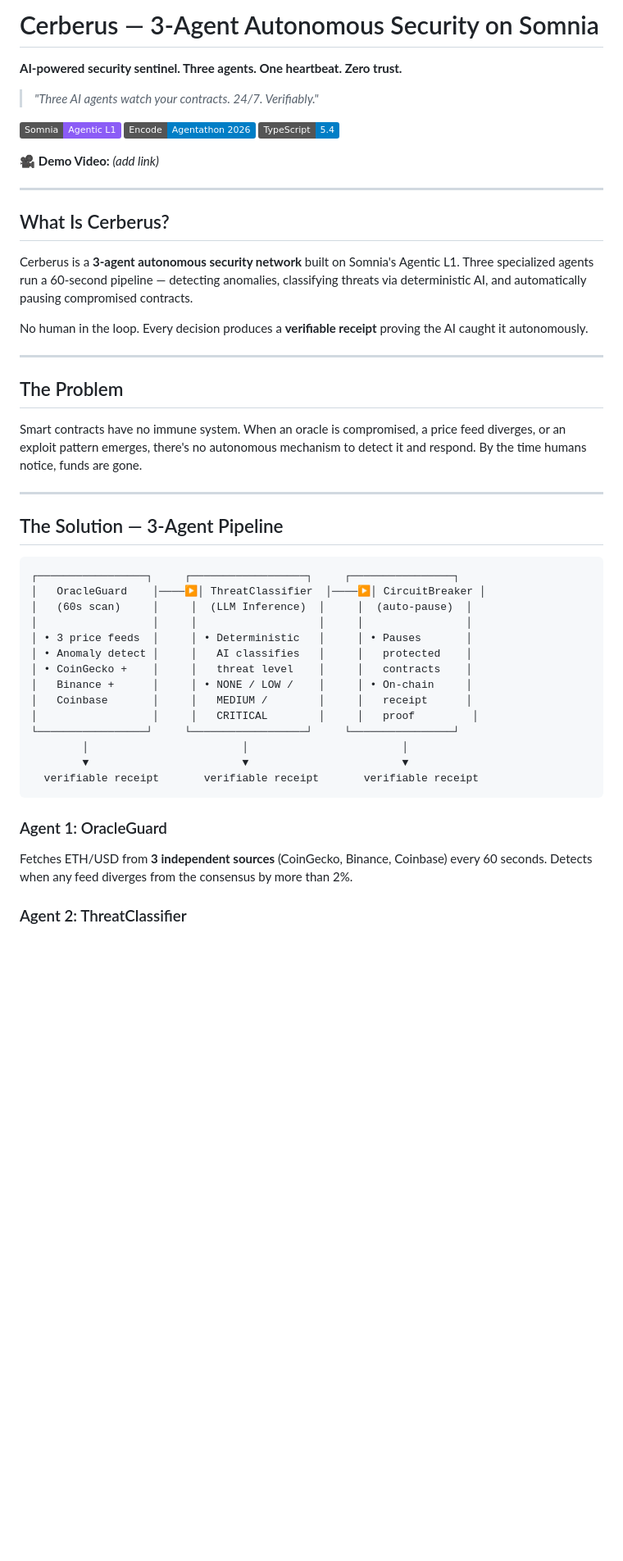
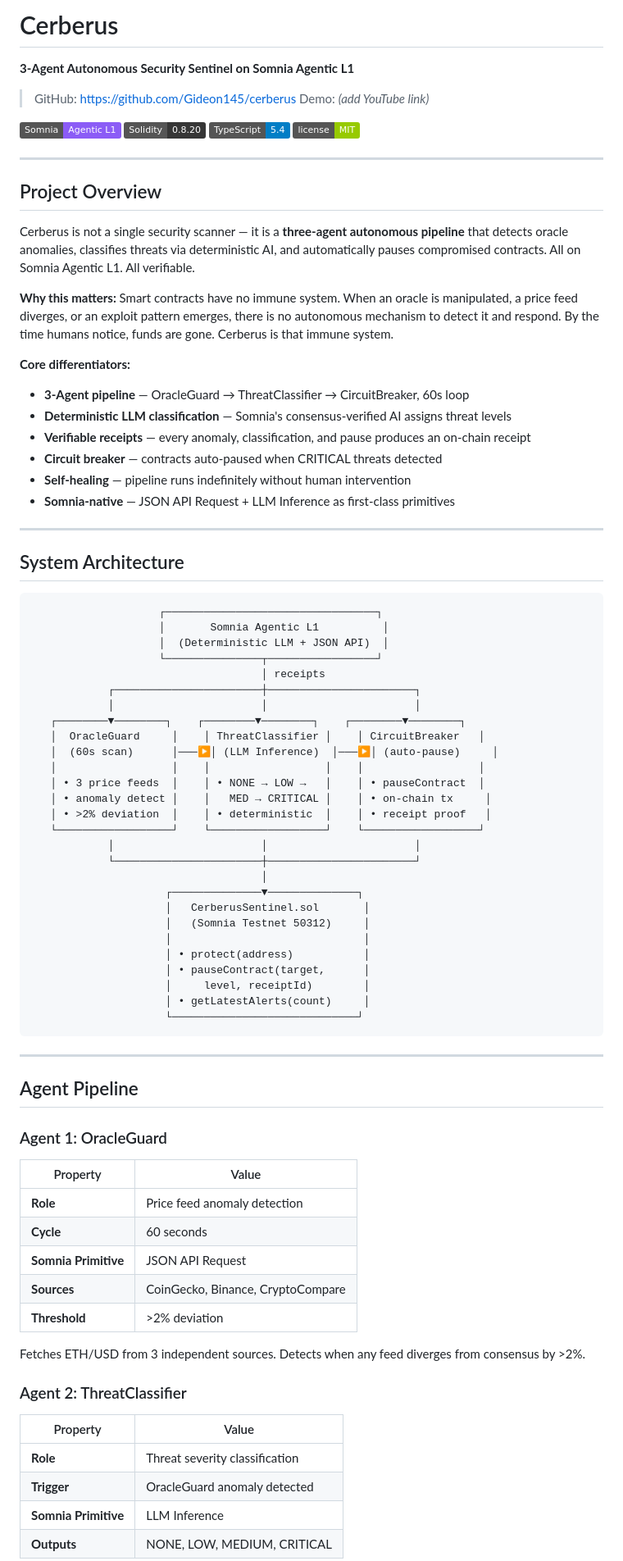
Before and after one commit to Gideon145/cerberus, a Markdown page: README.md, the part around one of its changes. Shown at 82% size. Rendered like a GitHub page; badges without logos; blank space fills up the shorter version.

````diff
--- a/README.md
+++ b/README.md
@@ -1,51 +1,83 @@
-# Cerberus — 3-Agent Autonomous Security on Somnia
+# Cerberus
 
-**AI-powered security sentinel. Three agents. One heartbeat. Zero trust.**
+**3-Agent Autonomous Security Sentinel on Somnia Agentic L1**
 
-> *"Three AI agents watch your contracts. 24/7. Verifiably."*
+> GitHub: https://github.com/Gideon145/cerberus
+> Demo: *(add YouTube link)*
 
-[![Somnia](https://img.shields.io/badge/Somnia-Agentic%20L1-8b5cf6)](https://somnia.network) [![Encode](https://img.shields.io/badge/Encode-Agentathon%202026-blue)](https://www.encodeclub.com/programmes/agentathon) [![TypeScript](https://img.shields.io/badge/TypeScript-5.4-blue)](https://www.typescriptlang.org/)
-
-🎥 **Demo Video:** *(add link)*
+[![Somnia](https://img.shields.io/badge/Somnia-Agentic%20L1-8b5cf6)](https://somnia.network) [![Solidity](https://img.shields.io/badge/Solidity-0.8.20-363636)](https://soliditylang.org) [![TypeScript](https://img.shields.io/badge/TypeScript-5.4-blue)](https://www.typescriptlang.org/) [![License](https://img.shields.io/badge/license-MIT-green)](LICENSE)
 
 ---
 
-## What Is Cerberus?
+## Project Overview
 
-Cerberus is a **3-agent autonomous security network** built on Somnia's Agentic L1. Three specialized agents run a 60-second pipeline — detecting anomalies, classifying threats via deterministic AI, and automatically pausing compromised contracts.
+Cerberus is not a single security scanner — it is a **three-agent autonomous pipeline** that detects oracle anomalies, classifies threats via deterministic AI, and automatically pauses compromised contracts. All on Somnia Agentic L1. All verifiable.
 
-No human in the loop. Every decision produces a **verifiable receipt** proving the AI caught it autonomously.
+**Why this matters:** Smart contracts have no immune system. When an oracle is manipulated, a price feed diverges, or an exploit pattern emerges, there is no autonomous mechanism to detect it and respond. By the time humans notice, funds are gone. Cerberus is that immune system.
+
+**Core differentiators:**
+
+- **3-Agent pipeline** — OracleGuard → ThreatClassifier → CircuitBreaker, 60s loop
+- **Deterministic LLM classification** — Somnia's consensus-verified AI assigns threat levels
+- **Verifiable receipts** — every anomaly, classification, and pause produces an on-chain receipt
+- **Circuit breaker** — contracts auto-paused when CRITICAL threats detected
+- **Self-healing** — pipeline runs indefinitely without human intervention
+- **Somnia-native** — JSON API Request + LLM Inference as first-class primitives
 
 ---
 
-## The Problem
+## System Architecture
 
-Smart contracts have no immune system. When an oracle is compromised, a price feed diverges, or an exploit pattern emerges, there's no autonomous mechanism to detect it and respond. By the time humans notice, funds are gone.
+```
+                    ┌─────────────────────────────────┐
+                    │       Somnia Agentic L1          │
+                    │  (Deterministic LLM + JSON API)  │
+                    └───────────────┬─────────────────┘
+                                    │ receipts
+            ┌───────────────────────┼───────────────────────┐
+            │                       │                       │
+   ┌────────▼────────┐    ┌────────▼────────┐    ┌────────▼────────┐
+   │  OracleGuard     │    │ ThreatClassifier │    │ CircuitBreaker   │
+   │  (60s scan)      │───▶│ (LLM Inference)  │───▶│ (auto-pause)     │
+   │                  │    │                  │    │                  │
+   │ • 3 price feeds  │    │ • NONE → LOW →   │    │ • pauseContract  │
+   │ • anomaly detect │    │   MED → CRITICAL │    │ • on-chain tx     │
+   │ • >2% deviation  │    │ • deterministic  │    │ • receipt proof   │
+   └──────────────────┘    └──────────────────┘    └──────────────────┘
+            │                       │                       │
+            └───────────────────────┼───────────────────────┘
+                                    │
+                     ┌──────────────▼──────────────┐
+                     │   CerberusSentinel.sol       │
+                     │   (Somnia Testnet 50312)     │
+                     │                              │
+                     │ • protect(address)           │
+                     │ • pauseContract(target,      │
+                     │     level, receiptId)        │
+                     │ • getLatestAlerts(count)     │
+                     └─────────────────────────────┘
+```
 
 ---
 
-## The Solution — 3-Agent Pipeline
-
-```
-┌─────────────────┐     ┌──────────────────┐     ┌────────────────┐
-│   OracleGuard    │────▶│ ThreatClassifier  │────▶│ CircuitBreaker │
-│   (60s scan)     │     │  (LLM Inference)  │     │  (auto-pause)  │
-│                  │     │                   │     │                │
-│ • 3 price feeds  │     │ • Deterministic   │     │ • Pauses       │
-│ • Anomaly detect │     │   AI classifies   │     │   protected    │
-│ • CoinGecko +    │     │   threat level    │     │   contracts    │
-│   Binance +      │     │ • NONE / LOW /    │     │ • On-chain     │
-│   Coinbase       │     │   MEDIUM /        │     │   receipt      │
-│                  │     │   CRITICAL        │     │   proof         │
-└─────────────────┘     └──────────────────┘     └────────────────┘
-        │                        │                        │
-        ▼                        ▼                        ▼
-  verifiable receipt       verifiable receipt       verifiable receipt
-```
+## Agent Pipeline
 
 ### Agent 1: OracleGuard
+| Property | Value |
+|---|---|
+| **Role** | Price feed anomaly detection |
+| **Cycle** | 60 seconds |
+| **Somnia Primitive** | JSON API Request |
+| **Sources** | CoinGecko, Binance, CryptoCompare |
+| **Threshold** | >2% deviation |
 
-Fetches ETH/USD from **3 independent sources** (CoinGecko, Binance, Coinbase) every 60 seconds. Detects when any feed diverges from the consensus by more than 2%.
+Fetches ETH/USD from 3 independent sources. Detects when any feed diverges from consensus by >2%.
 
 ### Agent 2: ThreatClassifier
+| Property | Value |
+|---|---|
+| **Role** | Threat severity classification |
+| **Trigger** | OracleGuard anomaly detected |
+| **Somnia Primitive** | LLM Inference |
+| **Outputs** | NONE, LOW, MEDIUM, CRITICAL |
 
````
Also changed, not shown: other parts of README.md (+146 -122 lines).
